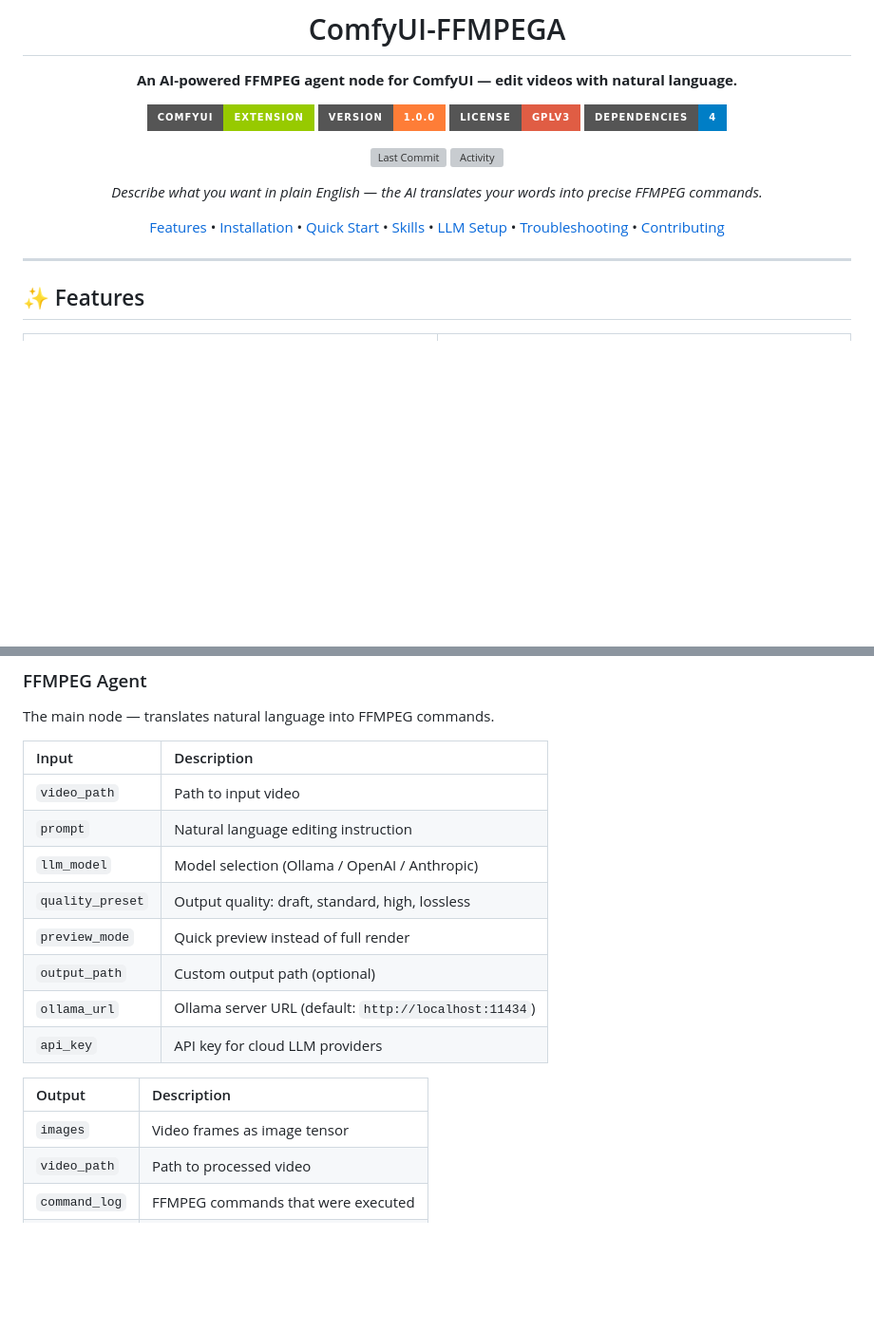
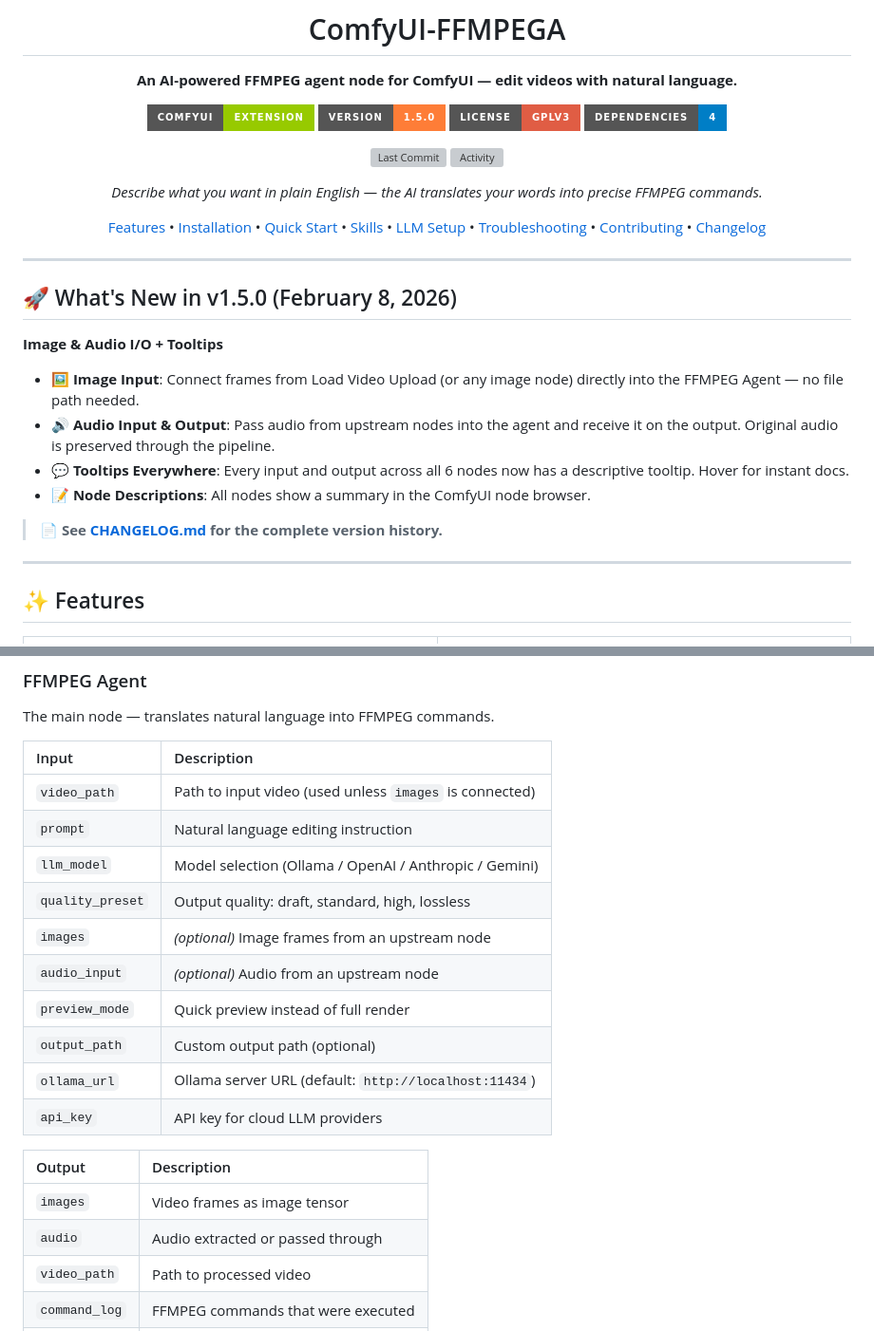
Before and after one commit to AEmotionStudio/ComfyUI-FFMPEGA, a Markdown page: README.md, 2 parts joined by grey strips. Shown at 95% size. GitHub-like rendering; badges without logos; blank space fills up the shorter version; grey boxes are pictures that could not be loaded.

```diff
--- a/README.md
+++ b/README.md
@@ -5,7 +5,7 @@
 **An AI-powered FFMPEG agent node for ComfyUI — edit videos with natural language.**
 
 [![ComfyUI](https://img.shields.io/badge/ComfyUI-Extension-green?style=for-the-badge)](https://github.com/comfyanonymous/ComfyUI)
-[![Version](https://img.shields.io/badge/Version-1.0.0-orange?style=for-the-badge)](https://github.com/AEmotionStudio/ComfyUI-FFMPEGA/releases)
+[![Version](https://img.shields.io/badge/Version-1.5.0-orange?style=for-the-badge)](https://github.com/AEmotionStudio/ComfyUI-FFMPEGA/releases)
 [![License](https://img.shields.io/badge/License-GPLv3-red?style=for-the-badge)](LICENSE)
 [![Dependencies](https://img.shields.io/badge/dependencies-4-brightgreen?style=for-the-badge&color=blue)](requirements.txt)
 
@@ -14,9 +14,22 @@
 
 *Describe what you want in plain English — the AI translates your words into precise FFMPEG commands.*
 
-[Features](#-features) • [Installation](#-installation) • [Quick Start](#-quick-start) • [Skills](#-skill-system) • [LLM Setup](#-llm-configuration) • [Troubleshooting](#-troubleshooting) • [Contributing](#-contributing)
+[Features](#-features) • [Installation](#-installation) • [Quick Start](#-quick-start) • [Skills](#-skill-system) • [LLM Setup](#-llm-configuration) • [Troubleshooting](#-troubleshooting) • [Contributing](#-contributing) • [Changelog](CHANGELOG.md)
 
 </div>
+
+---
+
+## 🚀 What's New in v1.5.0 (February 8, 2026)
+
+**Image & Audio I/O + Tooltips**
+
+*   **🖼️ Image Input**: Connect frames from Load Video Upload (or any image node) directly into the FFMPEG Agent — no file path needed.
+*   **🔊 Audio Input & Output**: Pass audio from upstream nodes into the agent and receive it on the output. Original audio is preserved through the pipeline.
+*   **💬 Tooltips Everywhere**: Every input and output across all 6 nodes now has a descriptive tooltip. Hover for instant docs.
+*   **📝 Node Descriptions**: All nodes show a summary in the ComfyUI node browser.
+
+> 📄 **See [CHANGELOG.md](CHANGELOG.md) for the complete version history.**
 
 ---
 
@@ -112,10 +125,12 @@ The main node — translates natural language into FFMPEG commands.
 
 | Input | Description |
 | :--- | :--- |
-| `video_path` | Path to input video |
+| `video_path` | Path to input video (used unless `images` is connected) |
 | `prompt` | Natural language editing instruction |
-| `llm_model` | Model selection (Ollama / OpenAI / Anthropic) |
+| `llm_model` | Model selection (Ollama / OpenAI / Anthropic / Gemini) |
 | `quality_preset` | Output quality: draft, standard, high, lossless |
+| `images` | *(optional)* Image frames from an upstream node |
+| `audio_input` | *(optional)* Audio from an upstream node |
 | `preview_mode` | Quick preview instead of full render |
 | `output_path` | Custom output path (optional) |
 | `ollama_url` | Ollama server URL (default: `http://localhost:11434`) |
@@ -124,6 +139,7 @@ The main node — translates natural language into FFMPEG commands.
 | Output | Description |
 | :--- | :--- |
 | `images` | Video frames as image tensor |
+| `audio` | Audio extracted or passed through |
 | `video_path` | Path to processed video |
 | `command_log` | FFMPEG commands that were executed |
 | `analysis` | Agent's interpretation of your prompt |
```
Also changed, not shown: CHANGELOG.md (added, +75 -0 lines).
